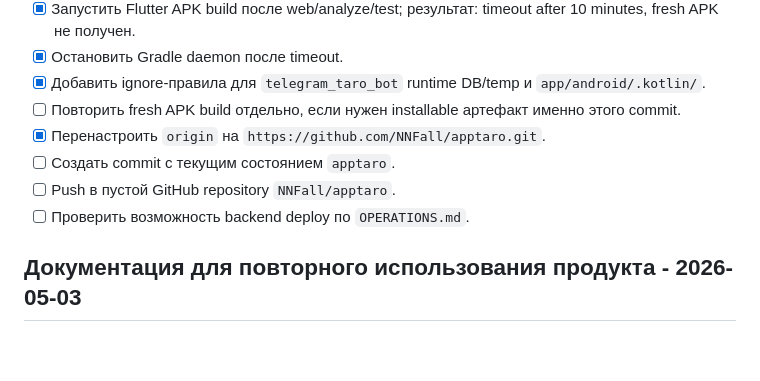
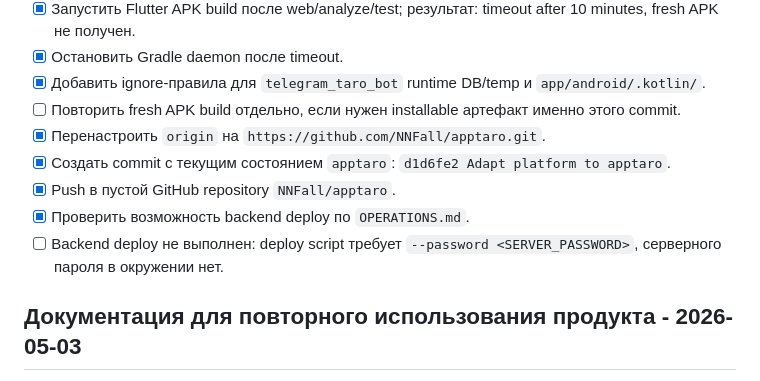
Before and after one commit to NNFall/apptaro, a Markdown page: APPSLIDES_PLAN.md, the part around the change. GitHub-like rendering; blank space fills up the shorter version.

Commit message:
Document apptaro repository push status

```diff
--- a/APPSLIDES_PLAN.md
+++ b/APPSLIDES_PLAN.md
@@ -32,9 +32,10 @@
 - [x] Добавить ignore-правила для `telegram_taro_bot` runtime DB/temp и `app/android/.kotlin/`.
 - [ ] Повторить fresh APK build отдельно, если нужен installable артефакт именно этого commit.
 - [x] Перенастроить `origin` на `https://github.com/NNFall/apptaro.git`.
-- [ ] Создать commit с текущим состоянием `apptaro`.
-- [ ] Push в пустой GitHub repository `NNFall/apptaro`.
-- [ ] Проверить возможность backend deploy по `OPERATIONS.md`.
+- [x] Создать commit с текущим состоянием `apptaro`: `d1d6fe2 Adapt platform to apptaro`.
+- [x] Push в пустой GitHub repository `NNFall/apptaro`.
+- [x] Проверить возможность backend deploy по `OPERATIONS.md`.
+- [ ] Backend deploy не выполнен: deploy script требует `--password <SERVER_PASSWORD>`, серверного пароля в окружении нет.
 
 ## Документация для повторного использования продукта - 2026-05-03
 
```
